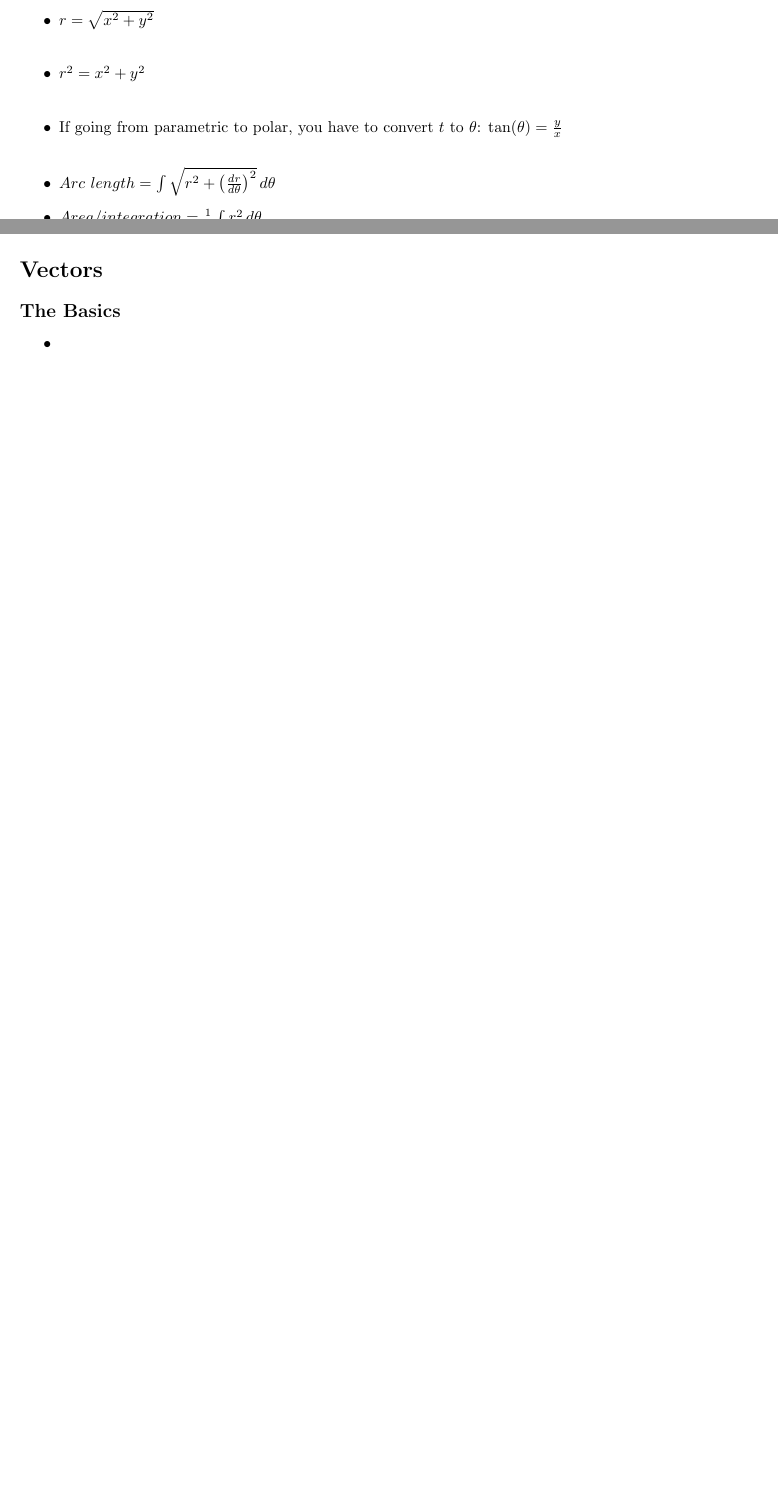
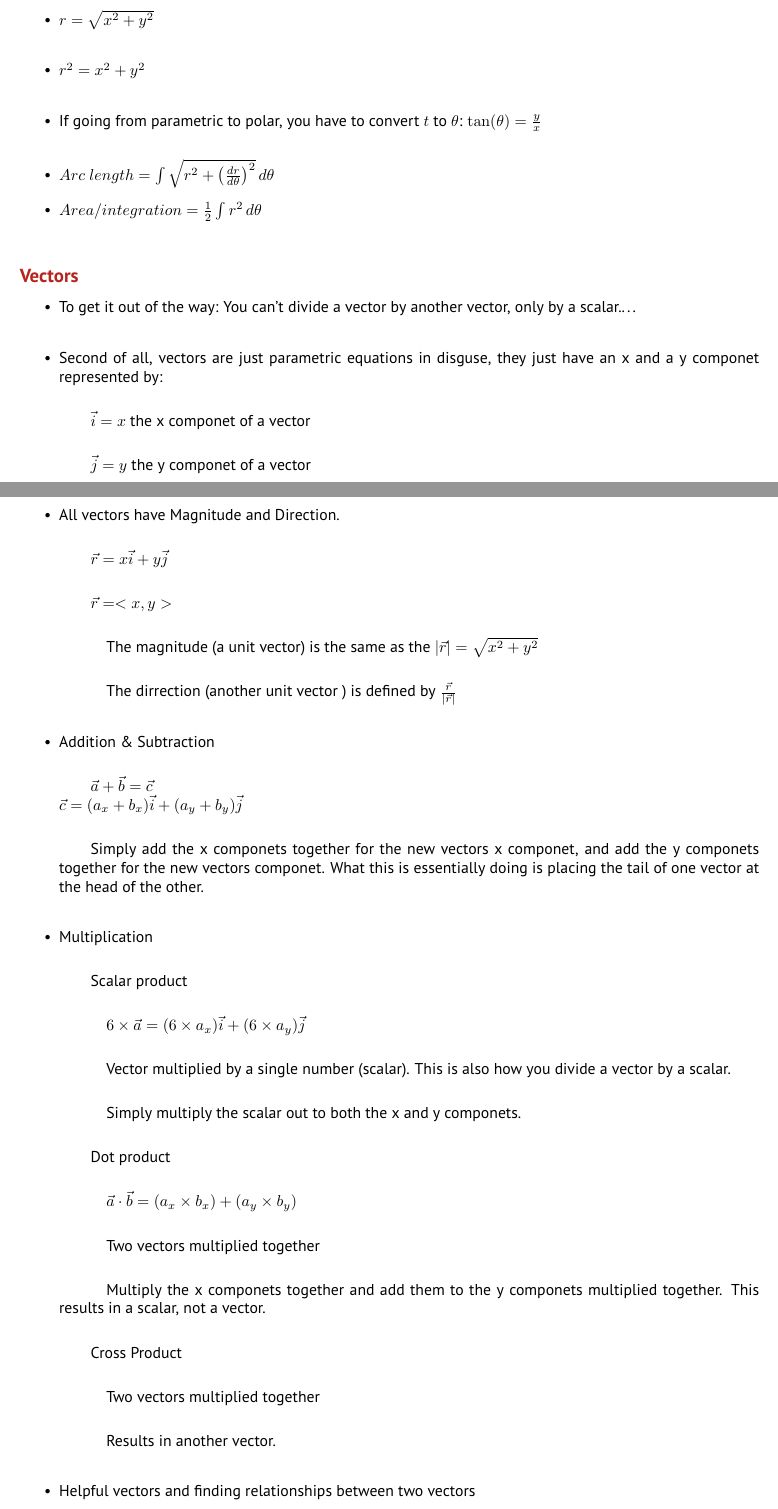
Before and after one commit to JoshAshby/LaTeX-documents, a LaTeX document (calcStudyNotes/calcStudyNotes.tex): two parts of pages 3 and 4 of 4 before the commit and two parts of pages 3 and 4 of 5 after it, joined at a grey line, cut so that both start at the same text, the shorter picture padded with empty space. Compiled offline with pdfLaTeX.

Commit message:
new branch, working on improving the style and added vectors to the sheet.

```diff
--- a/calcStudyNotes/calcStudyNotes.tex
+++ b/calcStudyNotes/calcStudyNotes.tex
@@ -162,10 +176,49 @@
      \right)^2} \, d\theta\)
    \item \(Area/integration = \frac{1}{2} \int r^2 \, d\theta \)\\
   \end{itemize}
-\section*{Vectors}
-  \subsection*{The Basics}
+  \subsection*{\color{BrickRed}Vectors}
   \begin{itemize}
-    \item
-    \item
-    \item
-    \item
+    \item To get it out of the way: You can't divide a
+      vector by another vector, only by a scalar.\ldots\\
+    \item Second of all, vectors are just parametric equations in
+      disguse, they just have an x and a y componet represented
+      by:\\
+    \subitem $\vec{i}=x$ the x componet of a vector\\
+    \subitem $\vec{j}=y$ the y componet of a vector\\
+    \item All vectors have Magnitude and Direction.\\
+      \subitem $ \vec{r}=x\vec{i}+y\vec{j} $\\
+      \subitem $ \vec{r}=<x,y>$\\
+        \subsubitem The magnitude (a unit vector) is the same as the $|\vec{r}|=\sqrt{x^{2}+y^{2}}$\\
+	\subsubitem The dirrection (another unit vector ) is defined by $\frac{\vec{r}}{|\vec{r}|}$\\
+    \item Addition \& Subtraction\\
+      \subitem $\vec{a}+\vec{b}=\vec{c}$\\
+      $\vec{c}=(a_x+b_x)\vec{i}+(a_y+b_y)\vec{j}$\\
+      \subitem Simply add the x componets together for the new
+      vectors x componet, and add the y componets together for the new
+      vectors componet. What this is essentially doing is placing the tail of
+      one vector at the head of the other.\\
+    \item Multiplication\\
+      \subitem Scalar product\\
+      	\subsubitem $6 \times \vec{a}=(6\times
+	a_x)\vec{i}+(6\times a_y)\vec{j}$\\
+        \subsubitem Vector multiplied by a single number
+	(scalar). This is also how you divide a vector by a
+	scalar.\\
+        \subsubitem Simply multiply the scalar out to both the x
+	and y componets.\\
+      \subitem Dot product\\
+      \subsubitem $\vec{a}\cdot \vec{b}=(a_x\times b_x)+(a_y
+      \times b_y)$\\
+        \subsubitem Two vectors multiplied together\\
+	\subsubitem Multiply the x componets together and add them
+	to the y componets multiplied together. This results in a
+	scalar, not a vector.\\
+      \subitem Cross Product\\
+        \subsubitem Two vectors multiplied together\\
+	\subsubitem Results in another vector.\\
+    \item Helpful vectors and finding relationships between two
+      vectors\\
+      \subitem Angle between two vectors\\
+        \subsubitem $\cos{\theta}=\frac{\vec{a}\cdot
+	\vec{b}}{|\vec{a}||\vec{b}|}$\\
+      \subitem Projection vectors\\
```
Also changed, not shown: calcStudyNotes/calcStudyNotes.pdf, calcStudyNotes/calcStudyNotes.tex (52 more changed lines), 4 other files.
